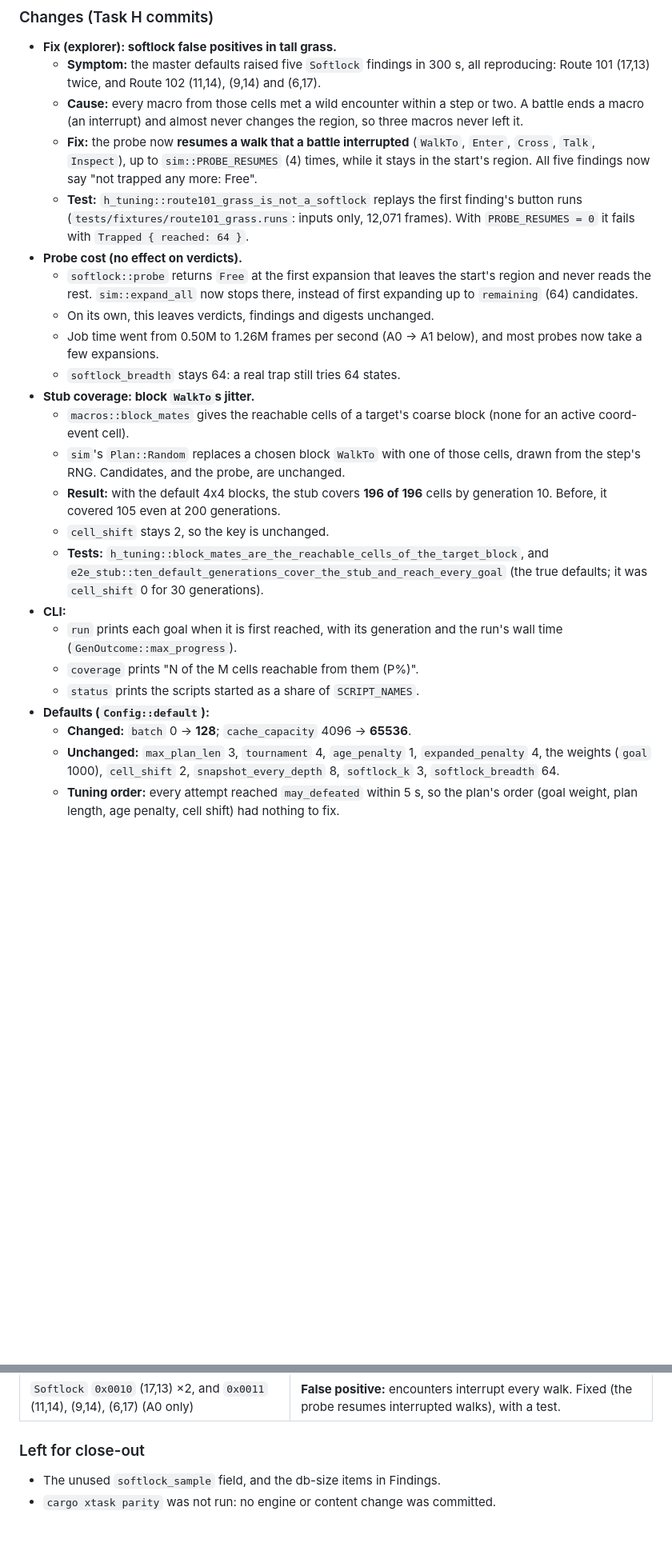
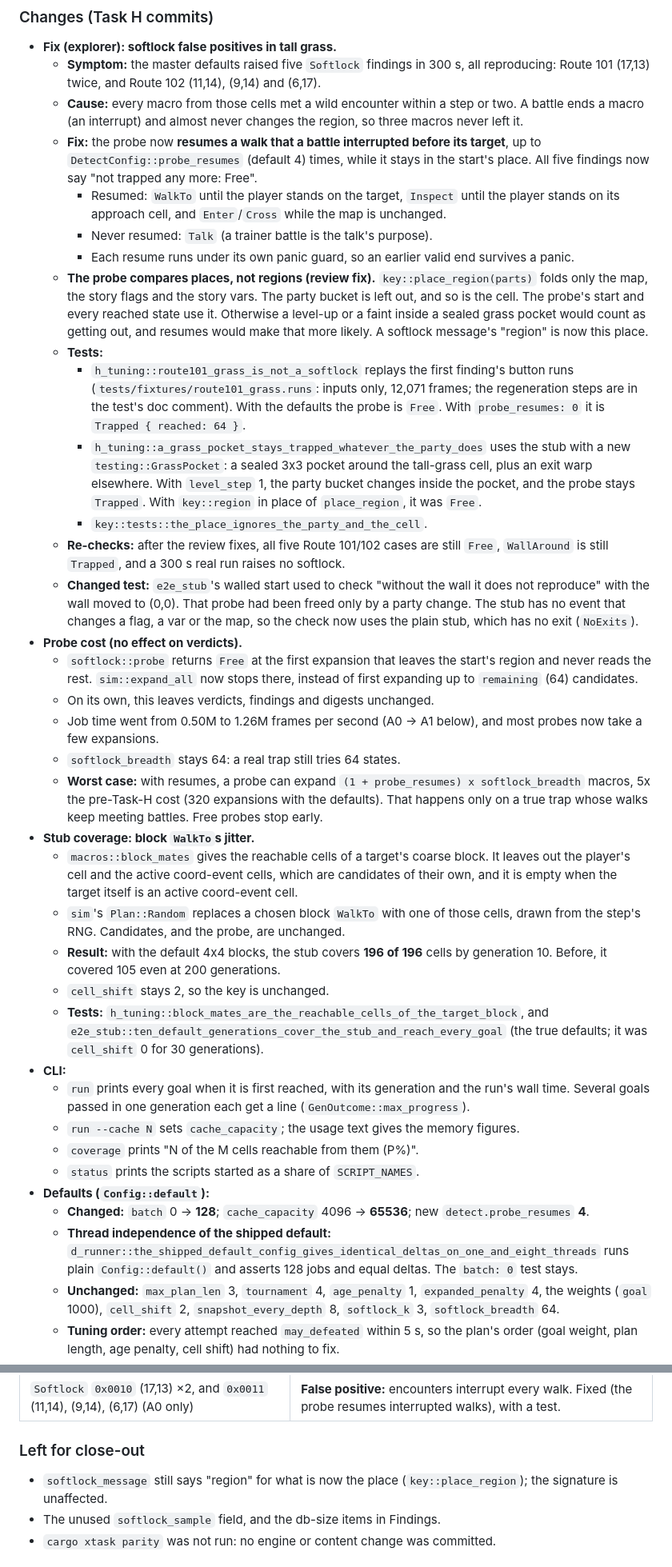
Before and after one commit to Dodecahedr0x/pokemon-rust, a Markdown page: docs/plans/2026-10-22-milestone-7-explorer.md, 2 parts joined by grey strips. Shown at 80% size. GitHub-like rendering; blank space fills up the shorter version.

Commit message:
docs(plan): Task H review fixes, cache sizes and final digests

```diff
--- a/docs/plans/2026-10-22-milestone-7-explorer.md
+++ b/docs/plans/2026-10-22-milestone-7-explorer.md
@@ -1549,25 +1549,37 @@ All runs: Apple M4 Max, release, 8 threads, default seed `0x5EEDE7`, an empty db
 - **Fix (explorer): softlock false positives in tall grass.**
   - **Symptom:** the master defaults raised five `Softlock` findings in 300 s, all reproducing: Route 101 (17,13) twice, and Route 102 (11,14), (9,14) and (6,17).
   - **Cause:** every macro from those cells met a wild encounter within a step or two. A battle ends a macro (an interrupt) and almost never changes the region, so three macros never left it.
-  - **Fix:** the probe now **resumes a walk that a battle interrupted** (`WalkTo`, `Enter`, `Cross`, `Talk`, `Inspect`), up to `sim::PROBE_RESUMES` (4) times, while it stays in the start's region. All five findings now say "not trapped any more: Free".
-  - **Test:** `h_tuning::route101_grass_is_not_a_softlock` replays the first finding's button runs (`tests/fixtures/route101_grass.runs`: inputs only, 12,071 frames). With `PROBE_RESUMES = 0` it fails with `Trapped { reached: 64 }`.
+  - **Fix:** the probe now **resumes a walk that a battle interrupted before its target**, up to `DetectConfig::probe_resumes` (default 4) times, while it stays in the start's place. All five findings now say "not trapped any more: Free".
+    - Resumed: `WalkTo` until the player stands on the target, `Inspect` until the player stands on its approach cell, and `Enter`/`Cross` while the map is unchanged.
+    - Never resumed: `Talk` (a trainer battle is the talk's purpose).
+    - Each resume runs under its own panic guard, so an earlier valid end survives a panic.
+  - **The probe compares places, not regions (review fix).** `key::place_region(parts)` folds only the map, the story flags and the story vars. The party bucket is left out, and so is the cell. The probe's start and every reached state use it. Otherwise a level-up or a faint inside a sealed grass pocket would count as getting out, and resumes would make that more likely. A softlock message's "region" is now this place.
+  - **Tests:**
+    - `h_tuning::route101_grass_is_not_a_softlock` replays the first finding's button runs (`tests/fixtures/route101_grass.runs`: inputs only, 12,071 frames; the regeneration steps are in the test's doc comment). With the defaults the probe is `Free`. With `probe_resumes: 0` it is `Trapped { reached: 64 }`.
+    - `h_tuning::a_grass_pocket_stays_trapped_whatever_the_party_does` uses the stub with a new `testing::GrassPocket`: a sealed 3x3 pocket around the tall-grass cell, plus an exit warp elsewhere. With `level_step` 1, the party bucket changes inside the pocket, and the probe stays `Trapped`. With `key::region` in place of `place_region`, it was `Free`.
+    - `key::tests::the_place_ignores_the_party_and_the_cell`.
+  - **Re-checks:** after the review fixes, all five Route 101/102 cases are still `Free`, `WallAround` is still `Trapped`, and a 300 s real run raises no softlock.
+  - **Changed test:** `e2e_stub`'s walled start used to check "without the wall it does not reproduce" with the wall moved to (0,0). That probe had been freed only by a party change. The stub has no event that changes a flag, a var or the map, so the check now uses the plain stub, which has no exit (`NoExits`).
 - **Probe cost (no effect on verdicts).**
   - `softlock::probe` returns `Free` at the first expansion that leaves the start's region and never reads the rest. `sim::expand_all` now stops there, instead of first expanding up to `remaining` (64) candidates.
   - On its own, this leaves verdicts, findings and digests unchanged.
   - Job time went from 0.50M to 1.26M frames per second (A0 → A1 below), and most probes now take a few expansions.
   - `softlock_breadth` stays 64: a real trap still tries 64 states.
+  - **Worst case:** with resumes, a probe can expand `(1 + probe_resumes) x softlock_breadth` macros, 5x the pre-Task-H cost (320 expansions with the defaults). That happens only on a true trap whose walks keep meeting battles. Free probes stop early.
 - **Stub coverage: block `WalkTo`s jitter.**
-  - `macros::block_mates` gives the reachable cells of a target's coarse block (none for an active coord-event cell).
+  - `macros::block_mates` gives the reachable cells of a target's coarse block. It leaves out the player's cell and the active coord-event cells, which are candidates of their own, and it is empty when the target itself is an active coord-event cell.
   - `sim`'s `Plan::Random` replaces a chosen block `WalkTo` with one of those cells, drawn from the step's RNG. Candidates, and the probe, are unchanged.
   - **Result:** with the default 4x4 blocks, the stub covers **196 of 196** cells by generation 10. Before, it covered 105 even at 200 generations.
   - `cell_shift` stays 2, so the key is unchanged.
   - **Tests:** `h_tuning::block_mates_are_the_reachable_cells_of_the_target_block`, and `e2e_stub::ten_default_generations_cover_the_stub_and_reach_every_goal` (the true defaults; it was `cell_shift` 0 for 30 generations).
 - **CLI:**
-  - `run` prints each goal when it is first reached, with its generation and the run's wall time (`GenOutcome::max_progress`).
+  - `run` prints every goal when it is first reached, with its generation and the run's wall time. Several goals passed in one generation each get a line (`GenOutcome::max_progress`).
+  - `run --cache N` sets `cache_capacity`; the usage text gives the memory figures.
   - `coverage` prints "N of the M cells reachable from them (P%)".
   - `status` prints the scripts started as a share of `SCRIPT_NAMES`.
 - **Defaults (`Config::default`):**
-  - **Changed:** `batch` 0 → **128**; `cache_capacity` 4096 → **65536**.
+  - **Changed:** `batch` 0 → **128**; `cache_capacity` 4096 → **65536**; new `detect.probe_resumes` **4**.
+  - **Thread independence of the shipped default:** `d_runner::the_shipped_default_config_gives_identical_deltas_on_one_and_eight_threads` runs plain `Config::default()` and asserts 128 jobs and equal deltas. The `batch: 0` test stays.
   - **Unchanged:** `max_plan_len` 3, `tournament` 4, `age_penalty` 1, `expanded_penalty` 4, the weights (`goal` 1000), `cell_shift` 2, `snapshot_every_depth` 8, `softlock_k` 3, `softlock_breadth` 64.
   - **Tuning order:** every attempt reached `may_defeated` within 5 s, so the plan's order (goal weight, plan length, age penalty, cell shift) had nothing to fix.
   - **Tests:** the e2e stub tests other than coverage use `batch: 0` (the runner's 32), which keeps the debug run at about 10 s. `d_runner`'s default-batch test sets `batch: 0` explicitly.
@@ -1663,6 +1698,7 @@ Master's digests (`0x4309279c8e23c2e1` real, `0x51be88a0fa670e1b` stub) no longe
 | `Softlock` `0x0010` (17,13) ×2, and `0x0011` (11,14), (9,14), (6,17) (A0 only) | **False positive:** encounters interrupt every walk. Fixed (the probe resumes interrupted walks), with a test. |
 
 ### Left for close-out
+- `softlock_message` still says "region" for what is now the place (`key::place_region`); the signature is unaffected.
 - The unused `softlock_sample` field, and the db-size items in Findings.
 - `cargo xtask parity` was not run: no engine or content change was committed.
 
```
Also changed, not shown: other parts of docs/plans/2026-10-22-milestone-7-explorer.md (+24 -1 lines).
